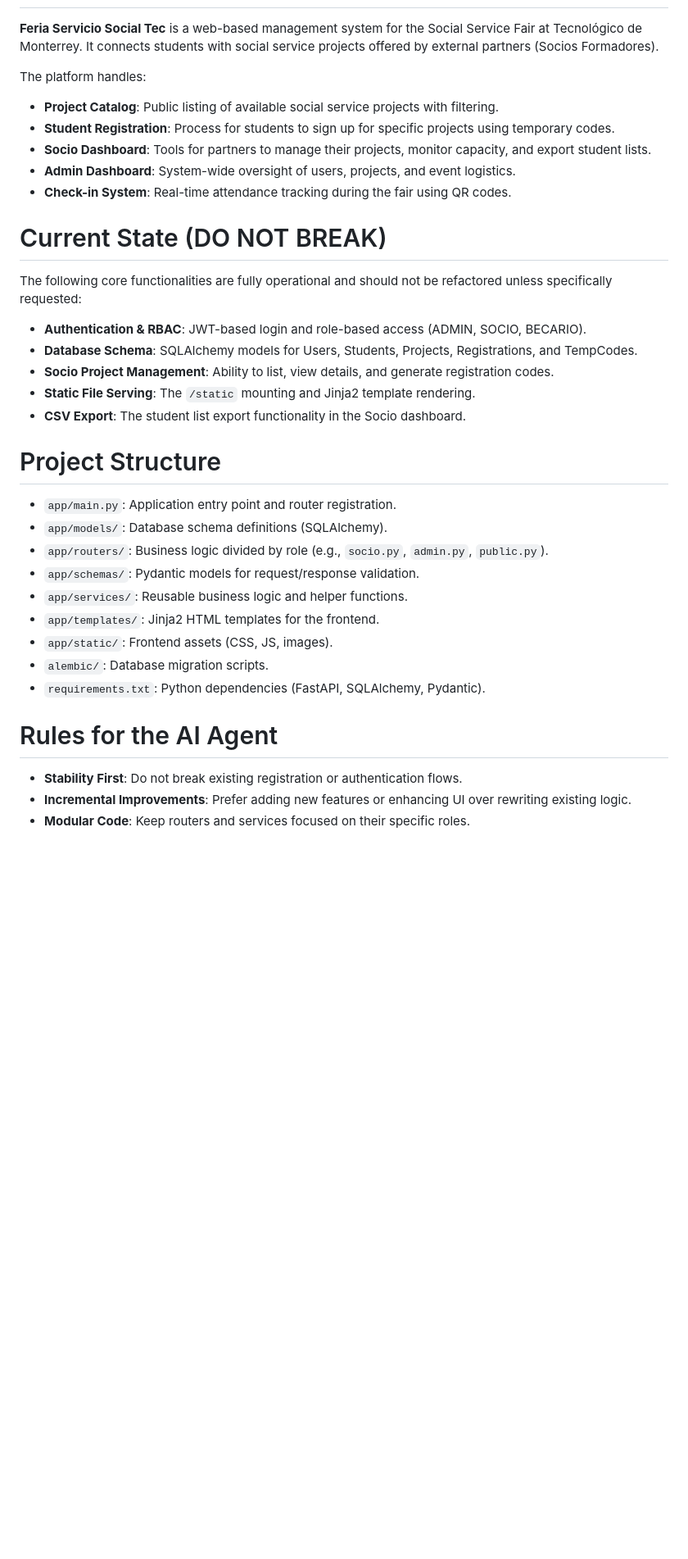
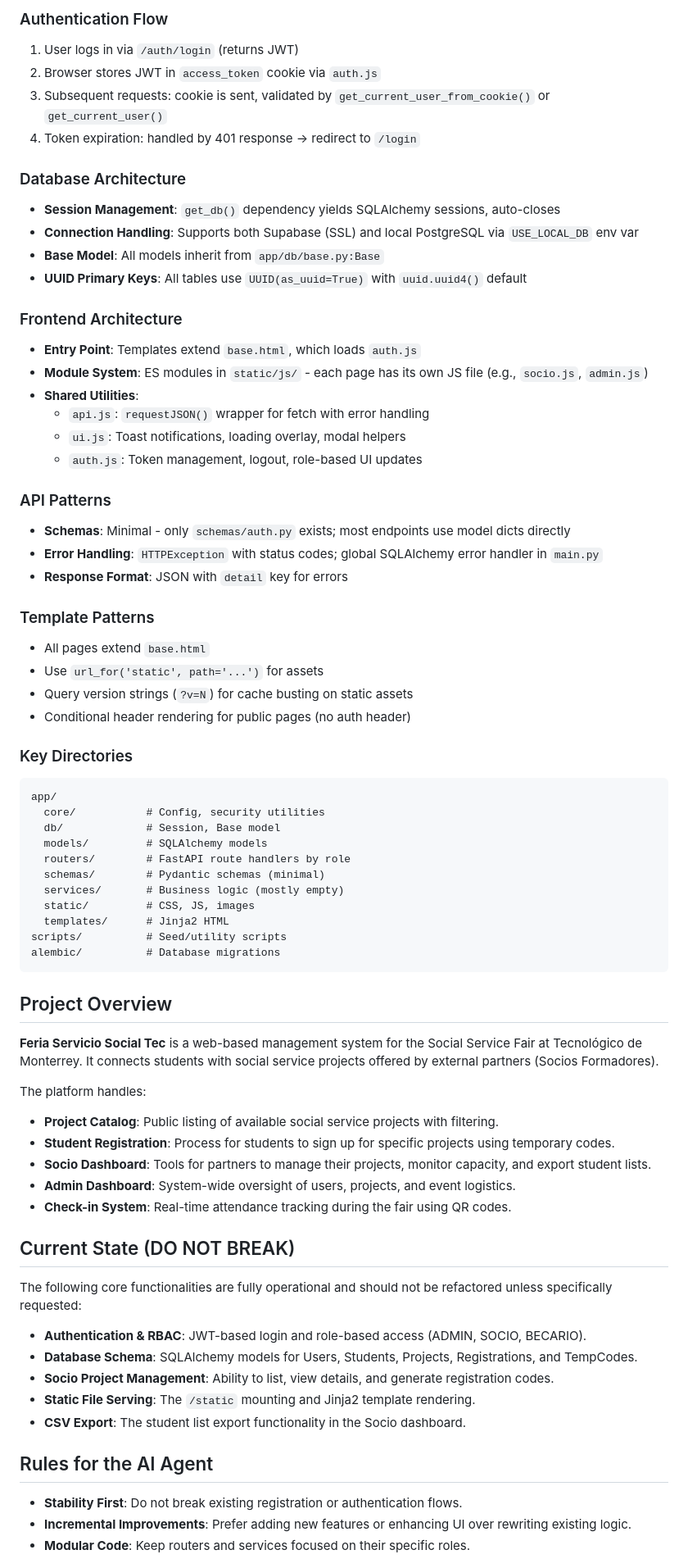
Before and after one commit to Abrilolo/sistema_feriasocial, a Markdown page: CLAUDE.md, the part around one of its changes. Shown at 82% size. Rendered like a GitHub page; blank space fills up the shorter version.

Commit message:
claude init

````diff
--- a/CLAUDE.md
+++ b/CLAUDE.md
@@ -2,3 +77,51 @@
+### Authentication Flow
+1. User logs in via `/auth/login` (returns JWT)
+2. Browser stores JWT in `access_token` cookie via `auth.js`
+3. Subsequent requests: cookie is sent, validated by `get_current_user_from_cookie()` or `get_current_user()`
+4. Token expiration: handled by 401 response → redirect to `/login`
+
+### Database Architecture
+- **Session Management**: `get_db()` dependency yields SQLAlchemy sessions, auto-closes
+- **Connection Handling**: Supports both Supabase (SSL) and local PostgreSQL via `USE_LOCAL_DB` env var
+- **Base Model**: All models inherit from `app/db/base.py:Base`
+- **UUID Primary Keys**: All tables use `UUID(as_uuid=True)` with `uuid.uuid4()` default
+
+### Frontend Architecture
+- **Entry Point**: Templates extend `base.html`, which loads `auth.js`
+- **Module System**: ES modules in `static/js/` - each page has its own JS file (e.g., `socio.js`, `admin.js`)
+- **Shared Utilities**:
+  - `api.js`: `requestJSON()` wrapper for fetch with error handling
+  - `ui.js`: Toast notifications, loading overlay, modal helpers
+  - `auth.js`: Token management, logout, role-based UI updates
+
+### API Patterns
+- **Schemas**: Minimal - only `schemas/auth.py` exists; most endpoints use model dicts directly
+- **Error Handling**: `HTTPException` with status codes; global SQLAlchemy error handler in `main.py`
+- **Response Format**: JSON with `detail` key for errors
+
+### Template Patterns
+- All pages extend `base.html`
+- Use `url_for('static', path='...')` for assets
+- Query version strings (`?v=N`) for cache busting on static assets
+- Conditional header rendering for public pages (no auth header)
+
+### Key Directories
+```
+app/
+  core/           # Config, security utilities
+  db/             # Session, Base model
+  models/         # SQLAlchemy models
+  routers/        # FastAPI route handlers by role
+  schemas/        # Pydantic schemas (minimal)
+  services/       # Business logic (mostly empty)
+  static/         # CSS, JS, images
+  templates/      # Jinja2 HTML
+scripts/          # Seed/utility scripts
+alembic/          # Database migrations
+```
+
+## Project Overview
+
 **Feria Servicio Social Tec** is a web-based management system for the Social Service Fair at Tecnológico de Monterrey. It connects students with social service projects offered by external partners (Socios Formadores).
 
 The platform handles:
@@ -8,7 +131,8 @@ The platform handles:
 - **Admin Dashboard**: System-wide oversight of users, projects, and event logistics.
 - **Check-in System**: Real-time attendance tracking during the fair using QR codes.
 
-# Current State (DO NOT BREAK)
+## Current State (DO NOT BREAK)
+
 The following core functionalities are fully operational and should not be refactored unless specifically requested:
 - **Authentication & RBAC**: JWT-based login and role-based access (ADMIN, SOCIO, BECARIO).
 - **Database Schema**: SQLAlchemy models for Users, Students, Projects, Registrations, and TempCodes.
@@ -16,18 +140,7 @@ The following core functionalities are fully operational and should not be refac
 - **Static File Serving**: The `/static` mounting and Jinja2 template rendering.
 - **CSV Export**: The student list export functionality in the Socio dashboard.
 
-# Project Structure
-- `app/main.py`: Application entry point and router registration.
-- `app/models/`: Database schema definitions (SQLAlchemy).
-- `app/routers/`: Business logic divided by role (e.g., `socio.py`, `admin.py`, `public.py`).
-- `app/schemas/`: Pydantic models for request/response validation.
-- `app/services/`: Reusable business logic and helper functions.
-- `app/templates/`: Jinja2 HTML templates for the frontend.
-- `app/static/`: Frontend assets (CSS, JS, images).
-- `alembic/`: Database migration scripts.
-- `requirements.txt`: Python dependencies (FastAPI, SQLAlchemy, Pydantic).
-
-# Rules for the AI Agent
+## Rules for the AI Agent
 - **Stability First**: Do not break existing registration or authentication flows.
 - **Incremental Improvements**: Prefer adding new features or enhancing UI over rewriting existing logic.
 - **Modular Code**: Keep routers and services focused on their specific roles.
````
Also changed, not shown: other parts of CLAUDE.md (+82 -12 lines).
